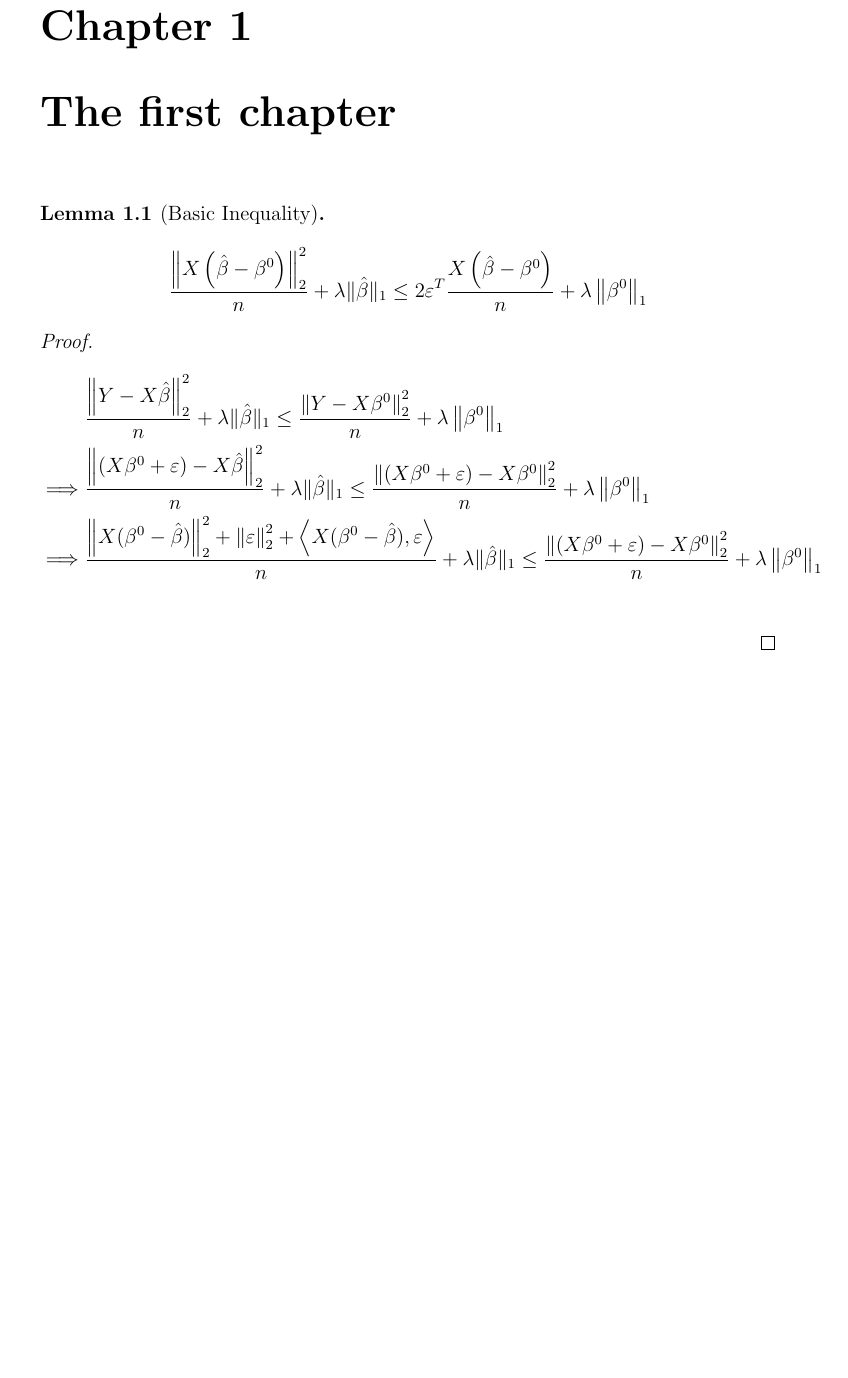
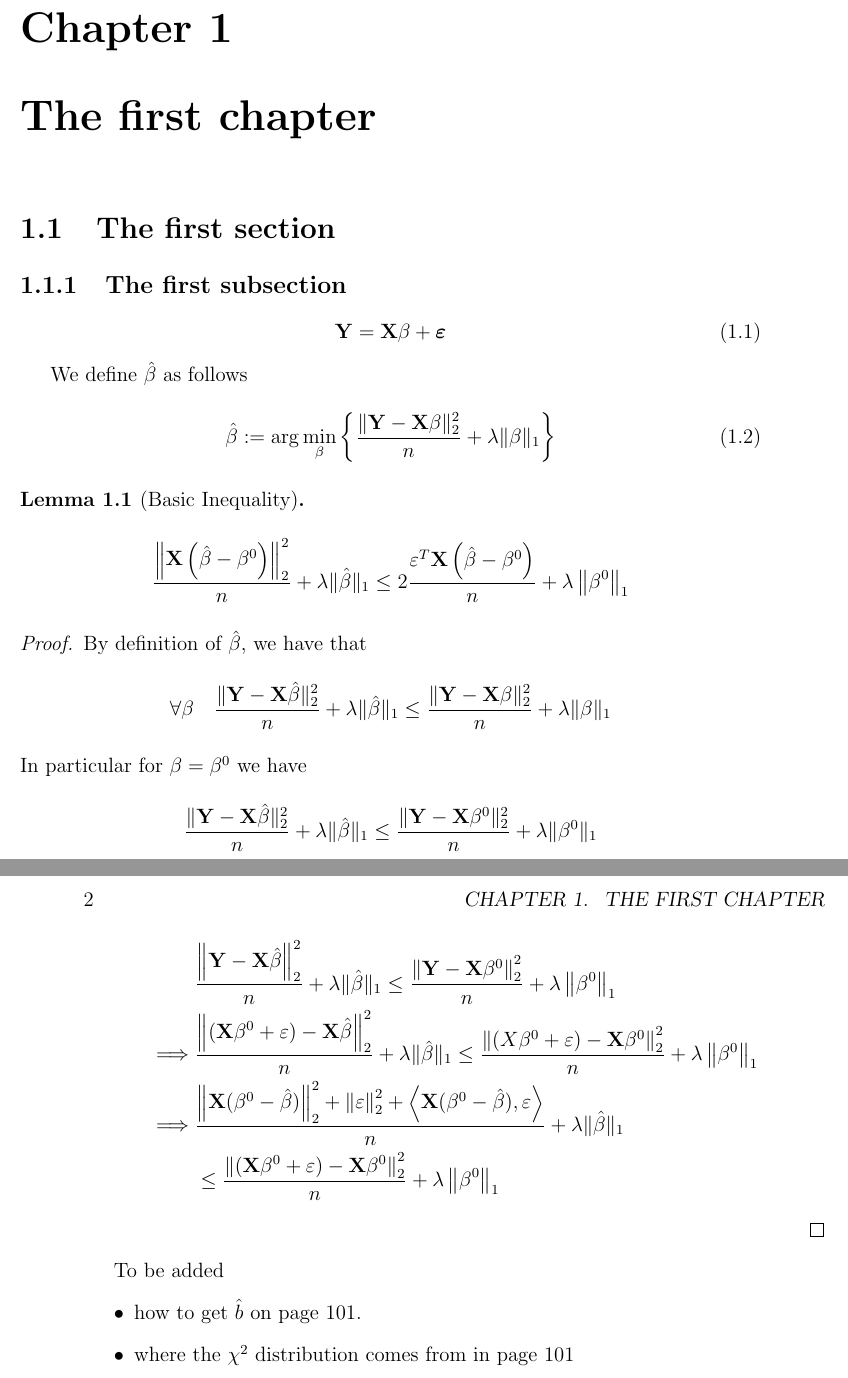
Before and after one commit to jorislimonier/bachelor_thesis, a LaTeX thesis (latex/main.tex, which reads latex/chapters/chapter1.tex, latex/setup.sty): part of page 2 of 2 before the commit and two parts of pages 5 and 6 of 6 after it, the two joined at a grey line, cut so that both start at the same text, the shorter picture padded with empty space. Compiled offline with pdfLaTeX.

Commit message:
layout update and basic inequality

```diff
--- a/latex/chapters/chapter1.tex
+++ b/latex/chapters/chapter1.tex
@@ -1,15 +1,34 @@
 \chapter{The first chapter}
+\section{The first section}
+\subsection{The first subsection}
 
+\begin{equation}
+    \label{def: linear model (matrix)}
+    \Y = \X \beta + \eps
+\end{equation}
 
-
+We define $\hat \beta$ as follows
+\begin{equation}
+    \label{not: beta hat}
+    \hat{\beta}:=\arg \min _{\beta}\left\{\frac{\|\Y-\X \beta\|_{2}^{2}}{n}+\lambda\|\beta\|_{1}\right\}
+\end{equation}
 
 \begin{lemma}[Basic Inequality]
-    $$\frac{\left\|X\left(\hat{\beta}-\beta^{0}\right)\right\|_{2}^{2}}{n} + \lambda\|\hat{\beta}\|_{1} \leq 2 \varepsilon^{T} \frac{X\left(\hat{\beta}-\beta^{0}\right)}{n}+\lambda\left\|\beta^{0}\right\|_{1}$$
+    $$\frac{\left\| \X \left(\hat{\beta}-\beta^{0}\right)\right\|_{2}^{2}}{n} + \lambda\|\hat{\beta}\|_{1} \leq 2 \frac{\varepsilon^{T} \X\left(\hat{\beta}-\beta^{0}\right)}{n}+\lambda\left\|\beta^{0}\right\|_{1}$$
 \end{lemma}
 \begin{proof}
+    By definition of $\hat \beta$, we have that
+    $$
+        \forall \beta \quad \frac{\|\Y-\X \hat \beta\|_{2}^{2}}{n}+\lambda\| \hat \beta\|_{1} \leq \frac{\|\Y-\X \beta \|_{2}^{2}}{n}+\lambda\| \beta \|_{1}
+    $$
+    In particular for $\beta = \beta^0$ we have
+    $$
+        \frac{\|\Y-\X \hat \beta \|_{2}^{2}}{n}+\lambda\| \hat \beta \|_{1} \leq \frac{\|\Y-\X \beta^0\|_{2}^{2}}{n}+\lambda\| \beta^0\|_{1}
+    $$
     \begin{align*}
-                 & \frac{\left\|Y  - X \hat{\beta} \right\|_{2}^{2}}{n} + \lambda \| \hat{\beta}\|_{1} \leq \frac{\left\| Y  - X \beta^0 \right\|_2^2}{n}+\lambda\left\|\beta^{0}\right\|_{1}                                                   \\
-        \implies & \frac{\left\| (X \beta^0  + \varepsilon) - X \hat{\beta} \right\|_{2}^{2}}{n} + \lambda \| \hat{\beta}\|_{1} \leq \frac{\left\| (X \beta^0  + \varepsilon)  - X \beta^0 \right\|_2^2}{n}+\lambda\left\|\beta^{0}\right\|_{1} \\
-        \implies & \frac{\left\| X (\beta^0  - \hat{\beta}) \right\|_2^2 + \left\| \varepsilon \right\|_{2}^{2} + \left\langle X (\beta^0  - \hat{\beta}), \varepsilon \right\rangle}{n} + \lambda \| \hat{\beta}\|_{1} \leq \frac{\left\| (X \beta^0  + \varepsilon)  - X \beta^0 \right\|_2^2}{n}+\lambda\left\|\beta^{0}\right\|_{1}   \\
+                 & \frac{\left\|\Y  - \X \hat{\beta} \right\|_{2}^{2}}{n} + \lambda \| \hat{\beta}\|_{1} \leq \frac{\left\| \Y  - \X \beta^0 \right\|_2^2}{n}+\lambda\left\|\beta^{0}\right\|_{1}                                                   \\
+        \implies & \frac{\left\| ( \X \beta^0  + \varepsilon) - \X \hat{\beta} \right\|_{2}^{2}}{n} + \lambda \| \hat{\beta}\|_{1} \leq \frac{\left\| (X \beta^0  + \varepsilon)  - \X \beta^0 \right\|_2^2}{n}+\lambda\left\|\beta^{0}\right\|_{1} \\
+        \implies & \frac{\left\| \X (\beta^0  - \hat{\beta}) \right\|_2^2 + \left\| \varepsilon \right\|_{2}^{2} + \left\langle \X (\beta^0  - \hat{\beta}), \varepsilon \right\rangle}{n} + \lambda \| \hat{\beta}\|_{1}                           \\
+                 & \leq \frac{\left\| (\X \beta^0  + \varepsilon)  - \X \beta^0 \right\|_2^2}{n}+\lambda\left\|\beta^{0}\right\|_{1}
     \end{align*}
 \end{proof}
--- a/latex/main.tex
+++ b/latex/main.tex
@@ -13,4 +27,13 @@
 \import{./}{chapters/chapter1}
 
 
+To be added
+\begin{itemize}
+    \item how to get $\hat b$ on page 101.
+    \item where the $\chi^2$ distribution comes from in page 101
+\end{itemize}
+
+
+\backmatter
+
 \end{document}
--- a/latex/setup.sty
+++ b/latex/setup.sty
@@ -8,8 +8,7 @@
 % FRONT MATTER
 
 \RequirePackage{graphicx}
-\RequirePackage[a4paper,width=150mm,top=25mm,bottom=25mm]{geometry}
-
+\RequirePackage{geometry}
 
 
 % GENERAL
@@ -41,4 +40,8 @@
 \newcommand{\Z}{\mathbb{Z}}
 \newcommand{\R}{\mathbb{R}}
 \newcommand{\C}{\mathbb{C}}
+\newcommand{\X}{\mathbf{X}}
+\newcommand{\Y}{\mathbf{Y}}
+\newcommand{\eps}{\boldsymbol{\varepsilon}}
+
 \endinput
```
Also changed, not shown: latex/main.pdf, latex/main.tex (16 more changed lines), 8 other files.
